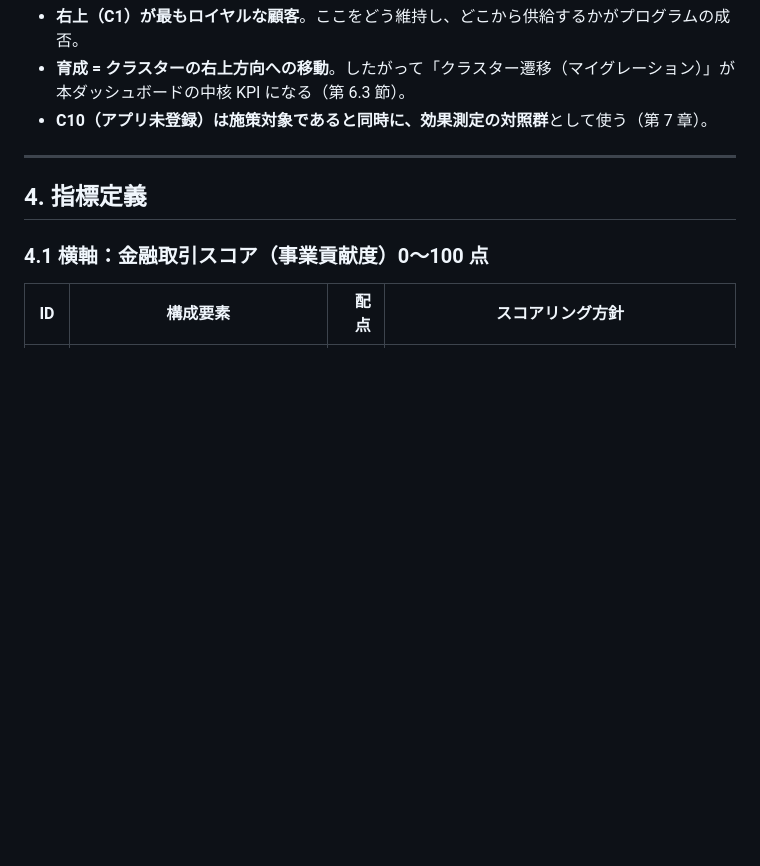
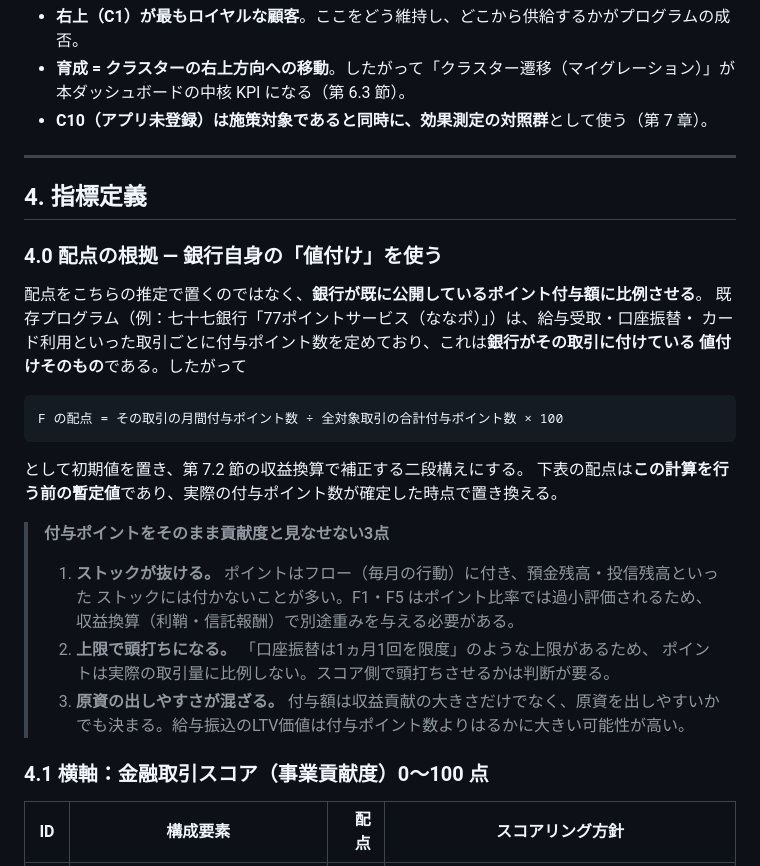
Before and after one commit to ayumunomoto/myreward-portal-demo, a Markdown page: docs/dashboard-requirements.md, the part around one of its changes. GitHub-like rendering; blank space fills up the shorter version.

````diff
--- a/docs/dashboard-requirements.md
+++ b/docs/dashboard-requirements.md
@@ -82,6 +82,29 @@
 
 ## 4. 指標定義
 
+### 4.0 配点の根拠 — 銀行自身の「値付け」を使う
+
+配点をこちらの推定で置くのではなく、**銀行が既に公開しているポイント付与額に比例させる**。
+既存プログラム（例：七十七銀行「77ポイントサービス（ななポ）」）は、給与受取・口座振替・
+カード利用といった取引ごとに付与ポイント数を定めており、これは**銀行がその取引に付けている
+値付けそのもの**である。したがって
+
+```
+F の配点 = その取引の月間付与ポイント数 ÷ 全対象取引の合計付与ポイント数 × 100
+```
+
+として初期値を置き、第 7.2 節の収益換算で補正する二段構えにする。
+下表の配点は**この計算を行う前の暫定値**であり、実際の付与ポイント数が確定した時点で置き換える。
+
+> **付与ポイントをそのまま貢献度と見なせない3点**
+> 1. **ストックが抜ける。** ポイントはフロー（毎月の行動）に付き、預金残高・投信残高といった
+>    ストックには付かないことが多い。F1・F5 はポイント比率では過小評価されるため、
+>    収益換算（利鞘・信託報酬）で別途重みを与える必要がある。
+> 2. **上限で頭打ちになる。** 「口座振替は1ヵ月1回を限度」のような上限があるため、
+>    ポイントは実際の取引量に比例しない。スコア側で頭打ちさせるかは判断が要る。
+> 3. **原資の出しやすさが混ざる。** 付与額は収益貢献の大きさだけでなく、原資を出しやすいか
+>    でも決まる。給与振込のLTV価値は付与ポイント数よりはるかに大きい可能性が高い。
+
 ### 4.1 横軸：金融取引スコア（事業貢献度）0〜100 点
 
 | ID | 構成要素 | 配点 | スコアリング方針 |
````
Also changed, not shown: other parts of docs/dashboard-requirements.md (+29 -7 lines).
